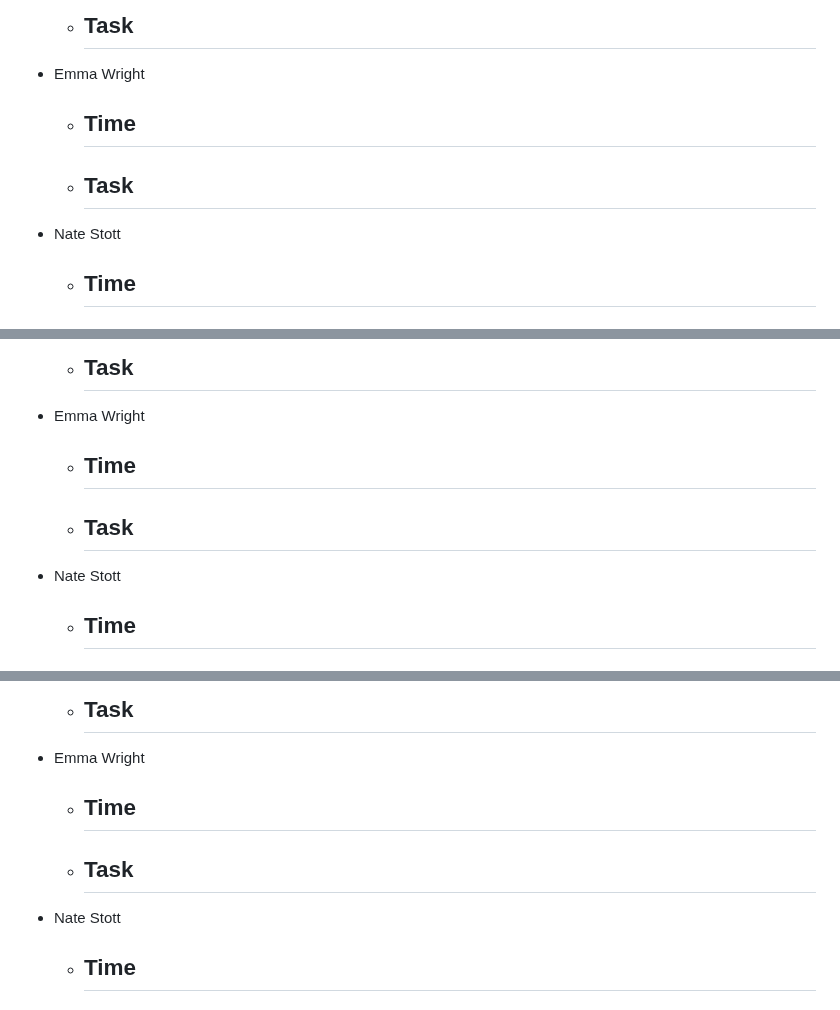
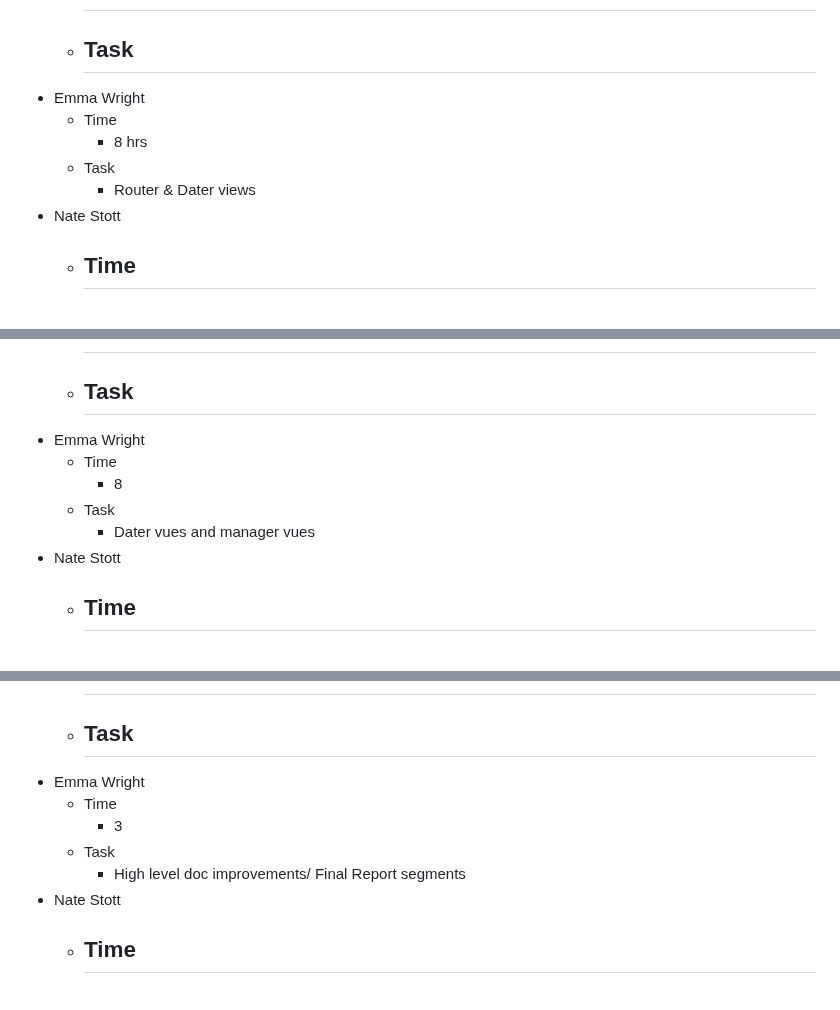
Before and after one commit to quality-liquid/cupid_code, a Markdown page: Documentation/final_report.md, 3 parts joined by grey strips. Rendered like a GitHub page.

```diff
--- a/Documentation/final_report.md
+++ b/Documentation/final_report.md
@@ -221,9 +222,9 @@ The team also used Discord to communicate with each other and to share files and
     -
 - Emma Wright
   - Time
-      -
+      - 8 hrs
   - Task
-      -
+      - Router & Dater views
 - Nate Stott
   - Time
       -
@@ -270,9 +271,9 @@ The team also used Discord to communicate with each other and to share files and
     -
 - Emma Wright
   - Time
-      -
+      - 8
   - Task
-      -
+      - Dater vues and manager vues
 - Nate Stott
   - Time
       -
@@ -368,9 +370,9 @@ The team also used Discord to communicate with each other and to share files and
     -
 - Emma Wright
   - Time
-      -
+      - 3
   - Task
-      -
+      - High level doc improvements/ Final Report segments
 - Nate Stott
   - Time
       -
```
Also changed, not shown: other parts of Documentation/final_report.md (+37 -35 lines).
